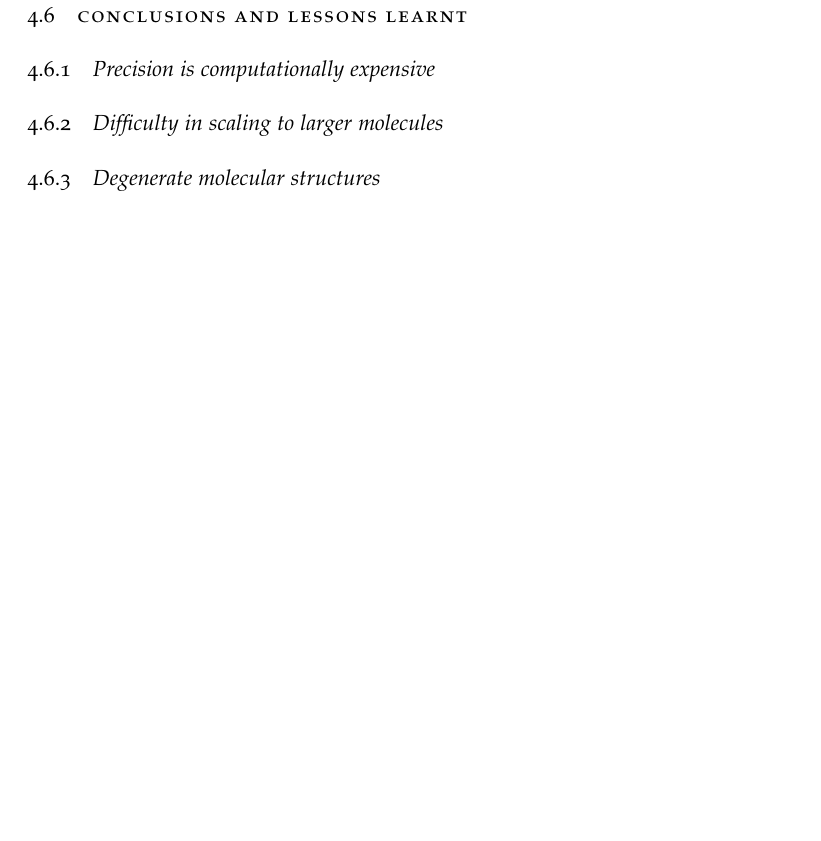
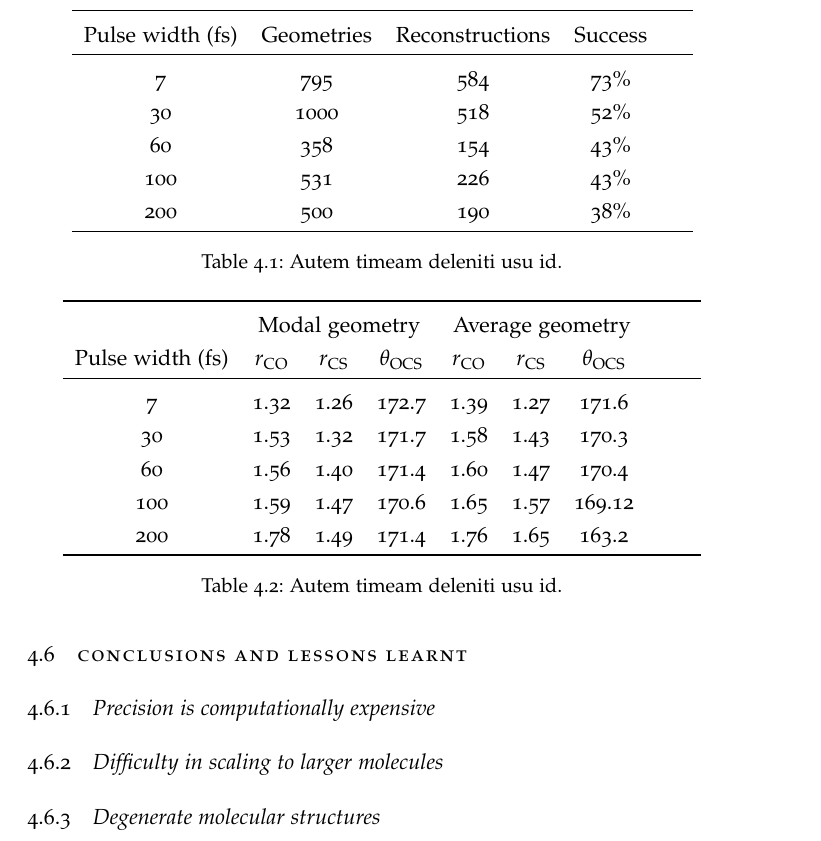
Before and after one commit to ali-ramadhan/msc-thesis, a LaTeX thesis (msc-thesis.tex, which reads Chapters/LookupTable.tex): part of page 55 of 88, cut at the place of the change, the shorter picture padded with empty space. Compiled offline with pdfLaTeX.

Commit message:
Tabularx tables.

```diff
--- a/Chapters/LookupTable.tex
+++ b/Chapters/LookupTable.tex
@@ -198,6 +198,45 @@ The calculated modal and average geometries are quite worrying.
 
 A critical issue is quantifying how much uncertainty there is in these molecular geometries. This is a complicated problem we attempt to tackle in chapter \ref{ch:bayesian}.
 
+\begin{table}
+  \myfloatalign
+  \centering
+  \begin{tabularx}{0.875\textwidth}{cccc}
+    \toprule
+    Pulse width (\SI{}{\fs}) & Geometries & Reconstructions & Success \\
+    \midrule
+    7 & 795 & 584 & 73\% \\
+    30 & 1000 & 518 & 52\% \\
+    60 & 358 & 154 & 43\% \\
+    100 & 531 & 226 & 43\% \\
+    200 & 500 & 190 & 38\% \\
+    \bottomrule
+  \end{tabularx}
+  \caption[Autem timeam deleniti usu id]
+  {Autem timeam deleniti usu id.}
+  \label{tab:example}
+\end{table}
+
+\begin{table}
+  \myfloatalign
+  \centering
+  \begin{tabularx}{0.9\textwidth}{ccccccc}
+    \toprule
+    & \multicolumn{3}{c}{Modal geometry} & \multicolumn{3}{c}{Average geometry} \\
+    Pulse width (fs) & $r_\mathrm{CO}$ & $r_\mathrm{CS}$ & $\theta_\mathrm{OCS}$ & $r_\mathrm{CO}$ & $r_\mathrm{CS}$ & $\theta_\mathrm{OCS}$ \\
+    \midrule
+    7 & 1.32 & 1.26 & 172.7 & 1.39 & 1.27 & 171.6 \\
+    30 & 1.53 & 1.32 & 171.7 & 1.58 & 1.43 & 170.3 \\
+    60 & 1.56 & 1.40 & 171.4 & 1.60 & 1.47 & 170.4 \\
+    100 & 1.59 & 1.47 & 170.6 & 1.65 & 1.57 & 169.12 \\
+    200 & 1.78 & 1.49 & 171.4 & 1.76 & 1.65 & 163.2 \\
+    \bottomrule
+  \end{tabularx}
+  \caption[Autem timeam deleniti usu id]
+  {Autem timeam deleniti usu id.}
+  \label{tab:example2}
+\end{table}
+
 \section{Conclusions and lessons learnt}
 \subsection{Precision is computationally expensive}
 \subsection{Difficulty in scaling to larger molecules}
```
